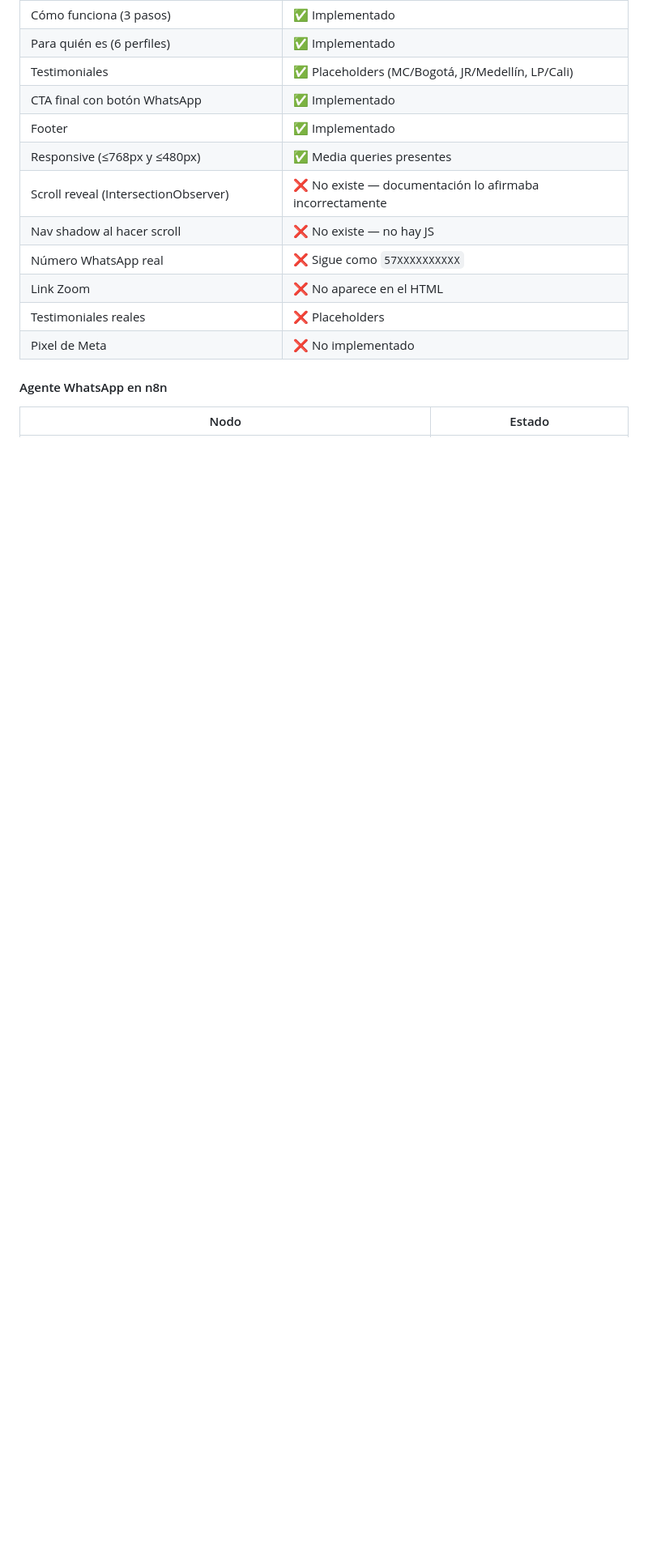
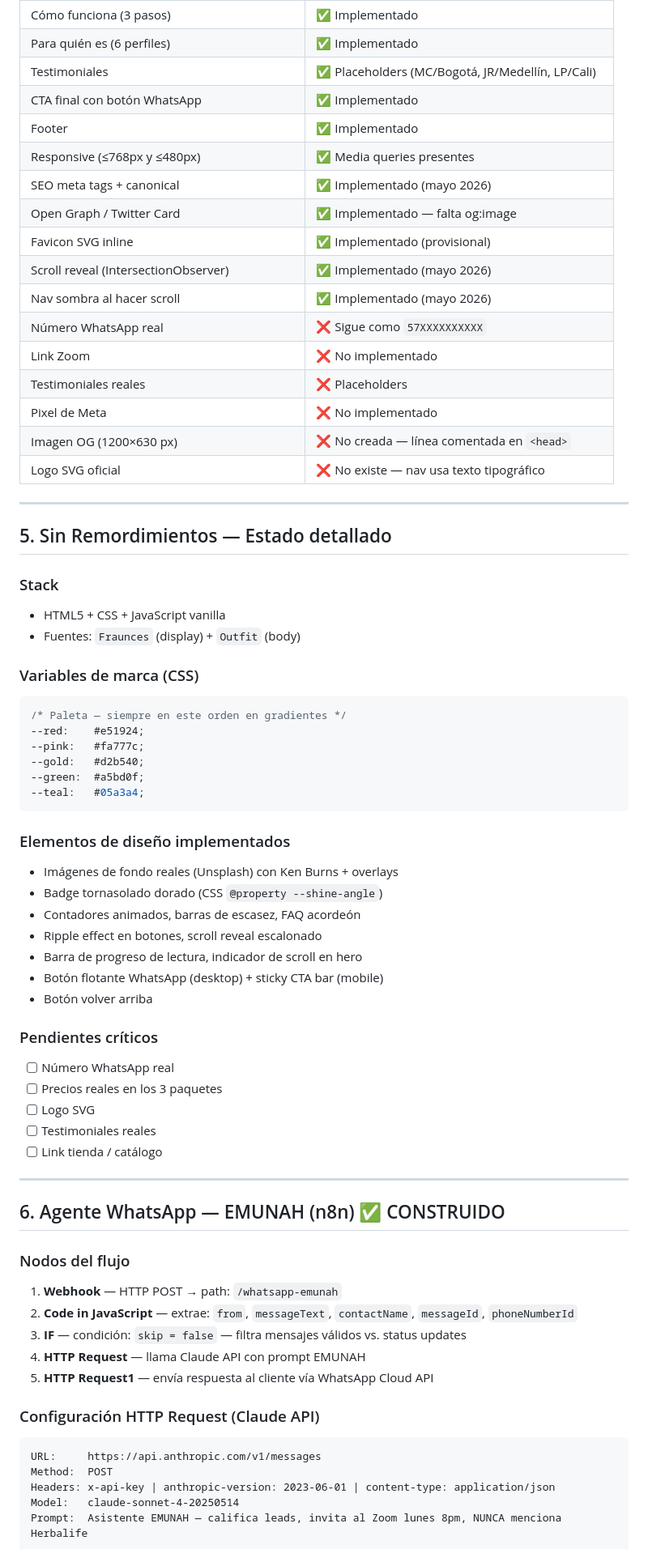
Before and after one commit to joinkod/emunahfoundersclub, a Markdown page: contexto_emunahfc.md, the part around one of its changes. Shown at 81% size. GitHub-like rendering; blank space fills up the shorter version.

````diff
--- a/contexto_emunahfc.md
+++ b/contexto_emunahfc.md
@@ -82,12 +118,69 @@ El contexto anterior tenía inexactitudes frente al código real:
 | CTA final con botón WhatsApp | ✅ Implementado |
 | Footer | ✅ Implementado |
 | Responsive (≤768px y ≤480px) | ✅ Media queries presentes |
-| Scroll reveal (IntersectionObserver) | ❌ No existe — documentación lo afirmaba incorrectamente |
-| Nav shadow al hacer scroll | ❌ No existe — no hay JS |
+| SEO meta tags + canonical | ✅ Implementado (mayo 2026) |
+| Open Graph / Twitter Card | ✅ Implementado — falta og:image |
+| Favicon SVG inline | ✅ Implementado (provisional) |
+| Scroll reveal (IntersectionObserver) | ✅ Implementado (mayo 2026) |
+| Nav sombra al hacer scroll | ✅ Implementado (mayo 2026) |
 | Número WhatsApp real | ❌ Sigue como `57XXXXXXXXXX` |
-| Link Zoom | ❌ No aparece en el HTML |
+| Link Zoom | ❌ No implementado |
 | Testimoniales reales | ❌ Placeholders |
 | Pixel de Meta | ❌ No implementado |
+| Imagen OG (1200×630 px) | ❌ No creada — línea comentada en `<head>` |
+| Logo SVG oficial | ❌ No existe — nav usa texto tipográfico |
 
-#### Agente WhatsApp en n8n
-| Nodo | Estado |
+---
+
+## 5. Sin Remordimientos — Estado detallado
+
+### Stack
+- HTML5 + CSS + JavaScript vanilla
+- Fuentes: `Fraunces` (display) + `Outfit` (body)
+
+### Variables de marca (CSS)
+```css
+/* Paleta — siempre en este orden en gradientes */
+--red:    #e51924;
+--pink:   #fa777c;
+--gold:   #d2b540;
+--green:  #a5bd0f;
+--teal:   #05a3a4;
+```
+
+### Elementos de diseño implementados
+- Imágenes de fondo reales (Unsplash) con Ken Burns + overlays
+- Badge tornasolado dorado (CSS `@property --shine-angle`)
+- Contadores animados, barras de escasez, FAQ acordeón
+- Ripple effect en botones, scroll reveal escalonado
+- Barra de progreso de lectura, indicador de scroll en hero
+- Botón flotante WhatsApp (desktop) + sticky CTA bar (mobile)
+- Botón volver arriba
+
+### Pendientes críticos
+- [ ] Número WhatsApp real
+- [ ] Precios reales en los 3 paquetes
+- [ ] Logo SVG
+- [ ] Testimoniales reales
+- [ ] Link tienda / catálogo
+
+---
+
+## 6. Agente WhatsApp — EMUNAH (n8n) ✅ CONSTRUIDO
+
+### Nodos del flujo
+1. **Webhook** — HTTP POST → path: `/whatsapp-emunah`
+2. **Code in JavaScript** — extrae: `from`, `messageText`, `contactName`, `messageId`, `phoneNumberId`
+3. **IF** — condición: `skip = false` — filtra mensajes válidos vs. status updates
+4. **HTTP Request** — llama Claude API con prompt EMUNAH
+5. **HTTP Request1** — envía respuesta al cliente vía WhatsApp Cloud API
+
+### Configuración HTTP Request (Claude API)
+```
+URL:     https://api.anthropic.com/v1/messages
+Method:  POST
+Headers: x-api-key | anthropic-version: 2023-06-01 | content-type: application/json
+Model:   claude-sonnet-4-20250514
+Prompt:  Asistente EMUNAH — califica leads, invita al Zoom lunes 8pm, NUNCA menciona Herbalife
+```
+
````
Also changed, not shown: other parts of contexto_emunahfc.md (+133 -149 lines).
